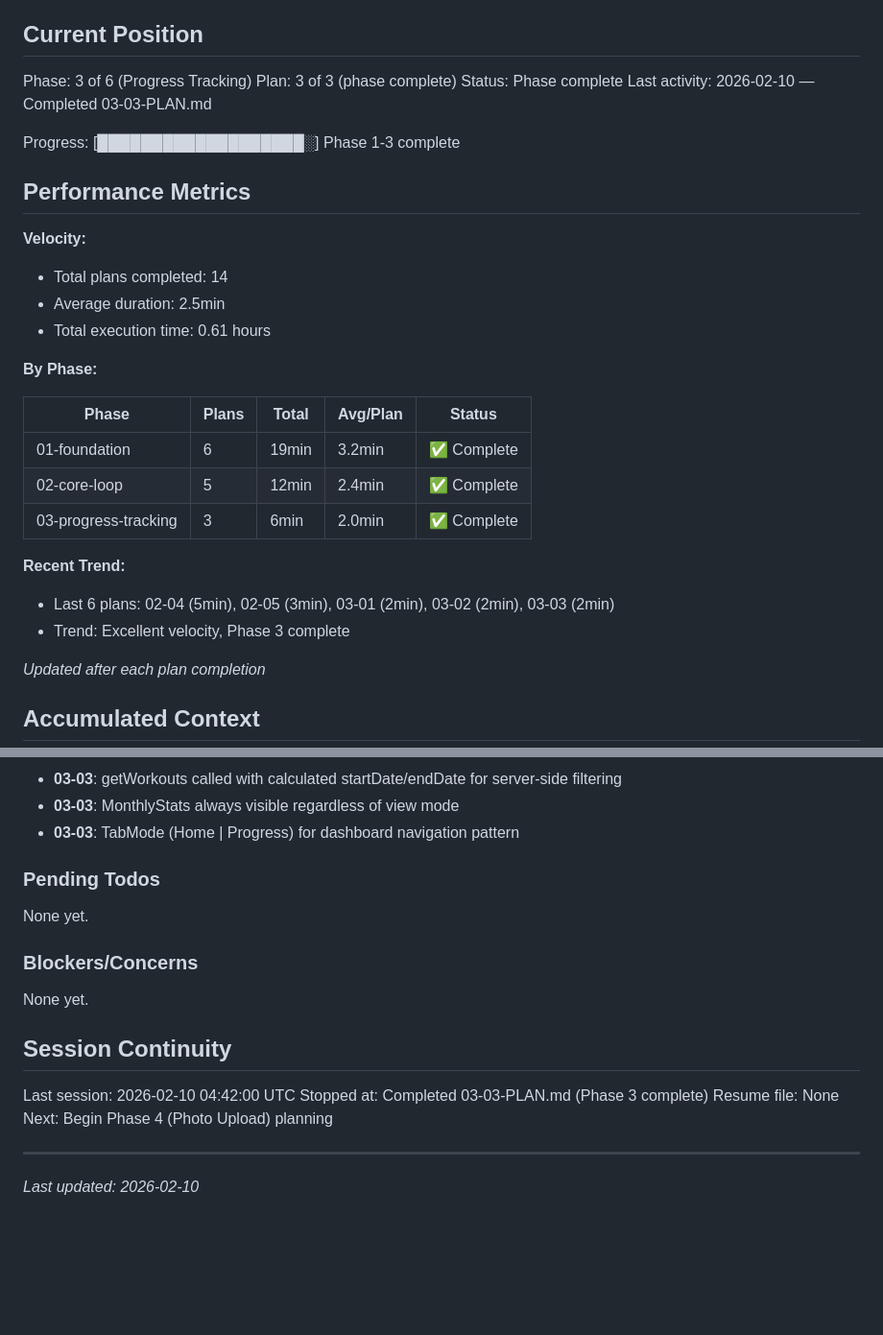
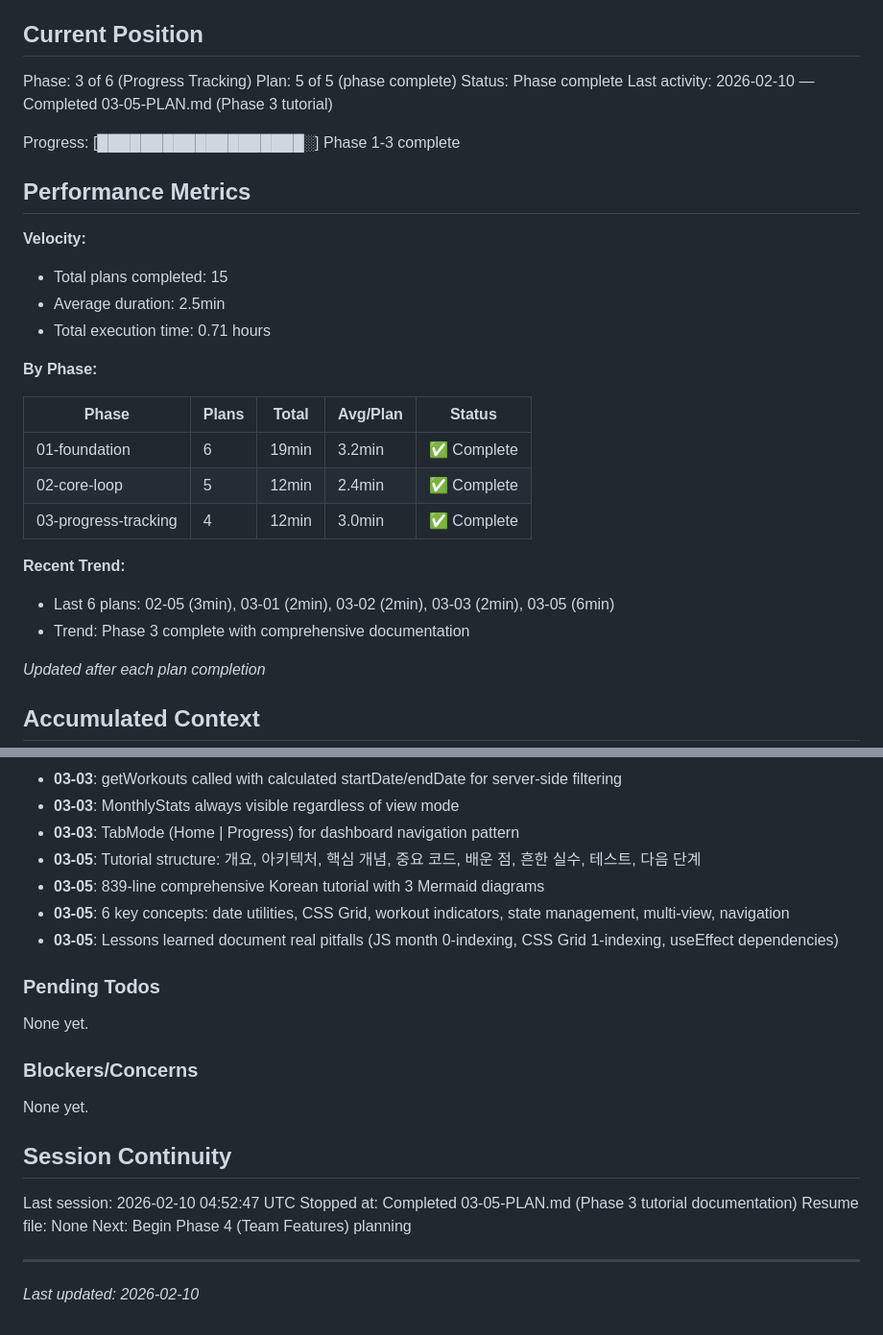
Before and after one commit to ohama/rollbook, a Markdown page: .planning/STATE.md, 2 parts joined by grey strips. Shown at 96% size. GitHub-like rendering; blank space fills up the shorter version.

Commit message:
docs(03-05): complete Phase 3 tutorial plan
Tasks completed: 1/1
- Task 1: Write Phase 3 tutorial document

SUMMARY: .planning/phases/03-progress-tracking/03-05-SUMMARY.md

```diff
--- a/.planning/STATE.md
+++ b/.planning/STATE.md
@@ -10,18 +10,18 @@ See: .planning/PROJECT.md (updated 2025-02-10)
 ## Current Position
 
 Phase: 3 of 6 (Progress Tracking)
-Plan: 3 of 3 (phase complete)
+Plan: 5 of 5 (phase complete)
 Status: Phase complete
-Last activity: 2026-02-10 — Completed 03-03-PLAN.md
+Last activity: 2026-02-10 — Completed 03-05-PLAN.md (Phase 3 tutorial)
 
 Progress: [███████████████████░] Phase 1-3 complete
 
 ## Performance Metrics
 
 **Velocity:**
-- Total plans completed: 14
+- Total plans completed: 15
 - Average duration: 2.5min
-- Total execution time: 0.61 hours
+- Total execution time: 0.71 hours
 
 **By Phase:**
 
@@ -29,11 +29,11 @@ Progress: [███████████████████░] Phase 1
 |-------|-------|-------|----------|--------|
 | 01-foundation | 6 | 19min | 3.2min | ✅ Complete |
 | 02-core-loop | 5 | 12min | 2.4min | ✅ Complete |
-| 03-progress-tracking | 3 | 6min | 2.0min | ✅ Complete |
+| 03-progress-tracking | 4 | 12min | 3.0min | ✅ Complete |
 
 **Recent Trend:**
-- Last 6 plans: 02-04 (5min), 02-05 (3min), 03-01 (2min), 03-02 (2min), 03-03 (2min)
-- Trend: Excellent velocity, Phase 3 complete
+- Last 6 plans: 02-05 (3min), 03-01 (2min), 03-02 (2min), 03-03 (2min), 03-05 (6min)
+- Trend: Phase 3 complete with comprehensive documentation
 
 *Updated after each plan completion*
 
@@ -91,6 +91,10 @@ Recent decisions affecting current work:
 - **03-03**: getWorkouts called with calculated startDate/endDate for server-side filtering
 - **03-03**: MonthlyStats always visible regardless of view mode
 - **03-03**: TabMode (Home | Progress) for dashboard navigation pattern
+- **03-05**: Tutorial structure: 개요, 아키텍처, 핵심 개념, 중요 코드, 배운 점, 흔한 실수, 테스트, 다음 단계
+- **03-05**: 839-line comprehensive Korean tutorial with 3 Mermaid diagrams
+- **03-05**: 6 key concepts: date utilities, CSS Grid, workout indicators, state management, multi-view, navigation
+- **03-05**: Lessons learned document real pitfalls (JS month 0-indexing, CSS Grid 1-indexing, useEffect dependencies)
 
 ### Pending Todos
 
@@ -102,10 +106,10 @@ None yet.
 
 ## Session Continuity
 
-Last session: 2026-02-10 04:42:00 UTC
-Stopped at: Completed 03-03-PLAN.md (Phase 3 complete)
+Last session: 2026-02-10 04:52:47 UTC
+Stopped at: Completed 03-05-PLAN.md (Phase 3 tutorial documentation)
 Resume file: None
-Next: Begin Phase 4 (Photo Upload) planning
+Next: Begin Phase 4 (Team Features) planning
 
 ---
 *Last updated: 2026-02-10*
```
Also changed, not shown: 1 other file.
